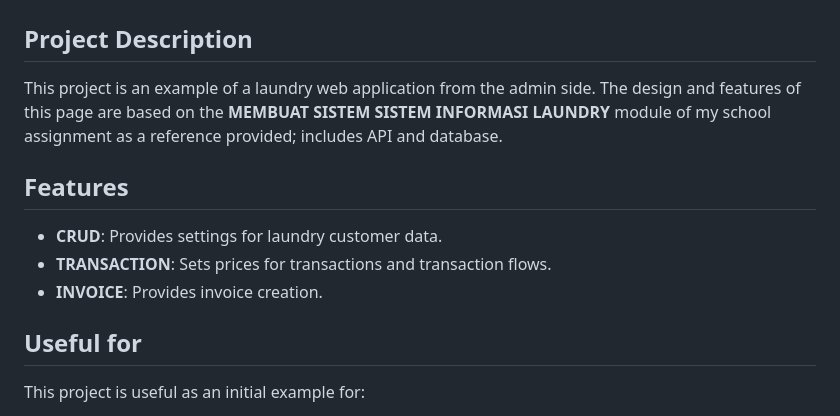
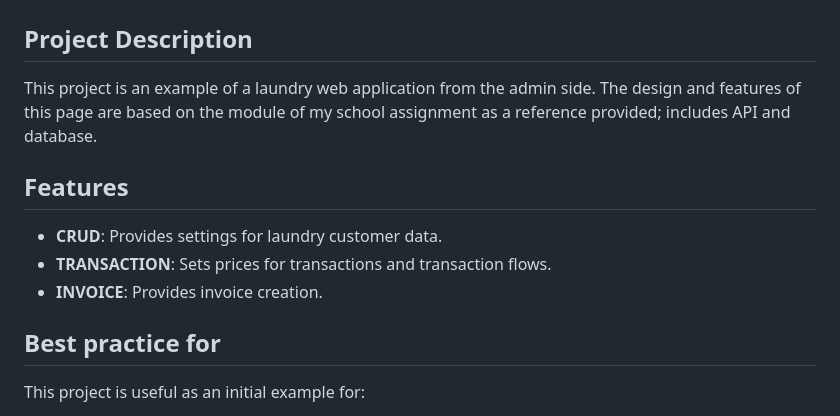
Before and after one commit to Dirga36/situs-laundry-fu-ad, a Markdown page: README.md, the part around the change. Drawn GitHub-style.

```diff
--- a/README.md
+++ b/README.md
@@ -1,13 +1,13 @@
 # LAUNDRY INFORMATION SYSTEM
 
 ## Project Description
-This project is an example of a laundry web application from the admin side. The design and features of this page are based on the **MEMBUAT SISTEM SISTEM INFORMASI LAUNDRY** module of my school assignment as a reference provided; includes API and database.
+This project is an example of a laundry web application from the admin side. The design and features of this page are based on the module of my school assignment as a reference provided; includes API and database.
 ## Features
 - **CRUD**: Provides settings for laundry customer data.
 - **TRANSACTION**: Sets prices for transactions and transaction flows.
 - **INVOICE**: Provides invoice creation.
 
-## Useful for
+## Best practice for
 This project is useful as an initial example for:
 - Authentication and authorization.
 - Creating transaction flows.
```
